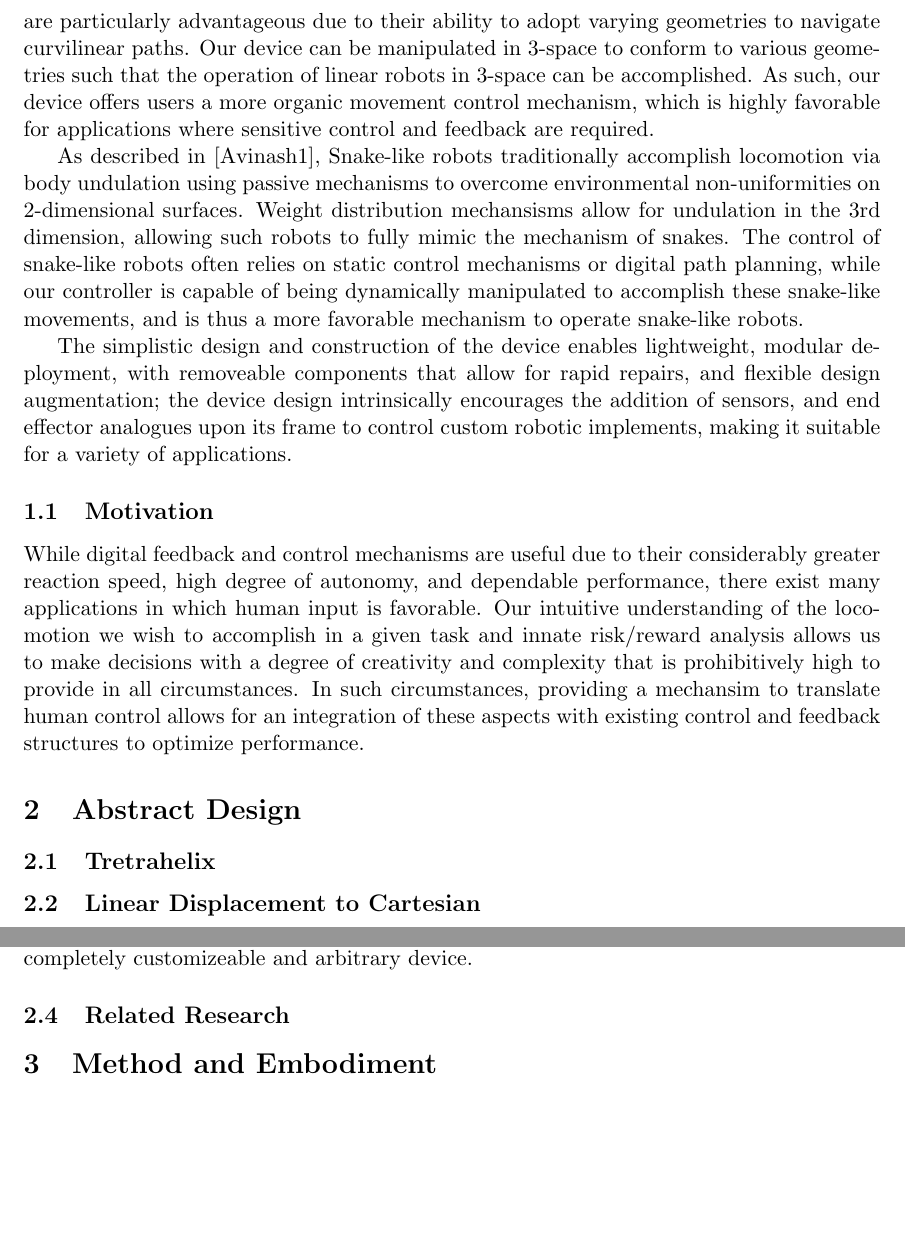
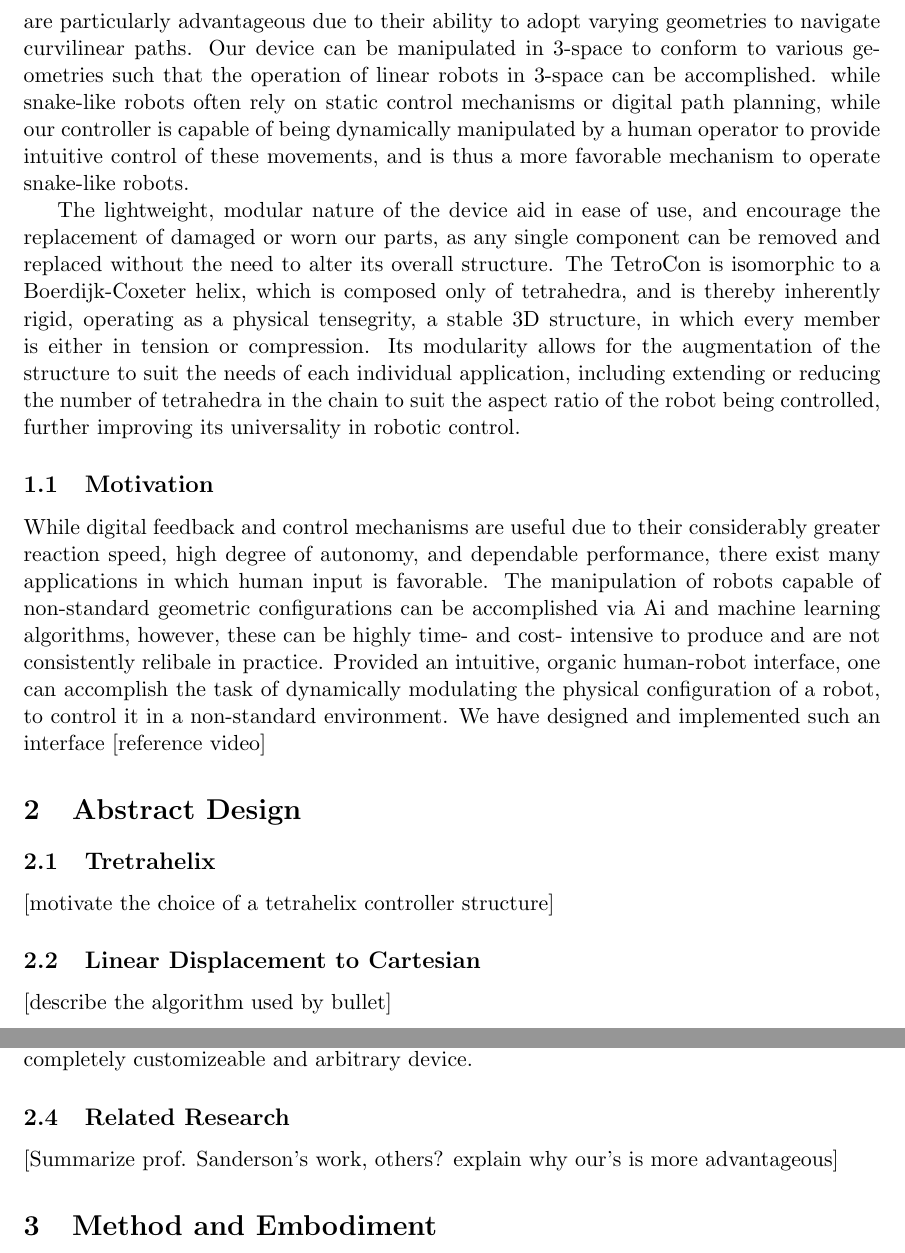
Before and after one commit to PubInv/GlussCon, a LaTeX paper (doc/TetraCon.tex): two parts of pages 2 and 3 of 14, joined at a grey line, cut so that both start at the same text, the shorter picture padded with empty space. Compiled offline with pdfLaTeX.

Commit message:
Avinash edit 11/18 11:56

```diff
--- a/doc/TetraCon.tex
+++ b/doc/TetraCon.tex
@@ -73,28 +73,33 @@ Avinash Baskaran
 
 Snake-like robots are particularly advantageous due to their ability to adopt varying geometries to navigate curvilinear paths.  They accomplish body undulation as a method of locomotion via . The design and construction of such objects relies on flexible actuation with respect to the field of motion.
 
-  We have developed a biomimetically inspired hand-held input device, the motion of which can be digitally mapped onto the existing control mechansisms of robotic systems of to offer users and operators a direct human-robot interface for control. Snake-like robots are particularly advantageous due to their ability to adopt varying geometries to navigate curvilinear paths. Our device can be manipulated in 3-space to conform to various geometries such that the operation of linear robots in 3-space can be accomplished. As such, our device offers users a more organic movement control mechanism, which is highly favorable for applications where sensitive control and feedback are required.
+  We have developed a biomimetically inspired hand-held input device, the motion of which can be digitally mapped onto the existing control mechansisms of robotic systems of to offer users and operators a direct human-robot interface for control. Snake-like robots are particularly advantageous due to their ability to adopt varying geometries to navigate curvilinear paths. Our device can be manipulated in 3-space to conform to various geometries such that the operation of linear robots in 3-space can be accomplished. while snake-like robots often rely on static control mechanisms or digital path planning, while our controller is capable of being dynamically manipulated by a human operator to provide  intuitive control of these  movements, and is thus a more favorable mechanism to operate snake-like robots.
 
- As described in [Avinash1], Snake-like robots traditionally accomplish locomotion via body undulation using passive mechanisms to overcome environmental non-uniformities on 2-dimensional surfaces. Weight distribution mechansisms allow for undulation in the 3rd dimension, allowing  such robots to fully  mimic the mechanism of snakes. The control of snake-like robots often relies on static control mechanisms or digital path planning, while our controller is capable of being dynamically manipulated to accomplish these snake-like movements, and is thus a more favorable mechanism to operate snake-like robots.
-
- The simplistic design and construction of the device enables lightweight, modular deployment, with removeable components that allow for rapid repairs, and flexible design augmentation; the device design intrinsically encourages the addition of sensors, and end effector analogues upon its frame to control custom robotic implements, making it suitable for a variety of applications.
-
+  The lightweight, modular nature of the device aid in ease of use, and encourage the replacement of damaged or worn our parts, as any single component can be removed and replaced without the need to alter its overall structure. The TetroCon is isomorphic to a Boerdijk-Coxeter helix, which is composed only of tetrahedra, and is thereby inherently rigid, operating as a physical tensegrity, a stable 3D structure, in which every member is either in tension or compression. Its modularity allows for the augmentation of the structure to suit the needs of each individual application, including extending or reducing the number of tetrahedra in the chain to suit the aspect ratio of the robot being controlled, further improving its universality in robotic control.
 
 \subsection{Motivation}
 
-While digital feedback and control mechanisms are useful due to their considerably greater reaction speed, high degree of autonomy, and dependable performance, there exist many applications in which human input is favorable. Our intuitive understanding of the locomotion we wish to accomplish in a given task and innate risk/reward analysis allows us to make decisions with a degree of creativity and complexity that is prohibitively high to provide in all circumstances. In such circumstances, providing a mechansim to translate human control allows for an integration of these aspects with existing control and feedback structures to optimize performance.
+While digital feedback and control mechanisms are useful due to their considerably greater reaction speed, high degree of autonomy, and dependable performance, there exist many applications in which human input is favorable. The  manipulation of robots capable of non-standard geometric configurations can be accomplished via Ai and machine learning algorithms, however, these can be highly time- and cost- intensive to produce and are not consistently relibale in practice. Provided an intuitive, organic human-robot interface, one can accomplish the task of dynamically modulating the physical configuration of a robot, to control it in a non-standard environment.
+We have designed and implemented such an interface [reference video]
 \section{Abstract Design}
 \subsection{Tretrahelix}
 
+[motivate the choice of a tetrahelix controller structure]
 
 
 \subsection{Linear Displacement to Cartesian}
+
+[describe the algorithm used by bullet]
+
 \subsection{The \textit{Turret} Joint}
 
 We employ a novel spherical joint designed by Song et. al. \cite{song2003spherical}, which serves as an effective method for joining linear sections in a tetrahedral configuration while allowing fixed and defined points of rotation. This joint offers a number of unique advantages that make it uniquely suited to our application; its rounded shape makes it an effective gripping tool for the human hand. The ability to alter the geometry of the hole, rotor and shell allows for customizable limits on the range of motion of the device. Most importantly, its removable, two part construction allows for easy addition or removal of single tetrahedra from the larger device, which in conjunction with the modularity of the tetrahedra, allows for a completely customizeable and arbitrary device.
 \subsection{Related Research}
 
+[Summarize prof. Sanderson's work, others? explain why our's is more advantageous]
+
 \section{Method and Embodiment}
+
 \subsection{Linear Potentiometers}
 \subsection{3D Printred parts}
 \subsection{Microelectronics}
```
